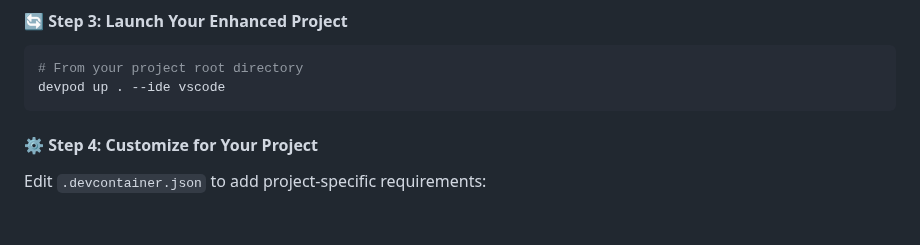
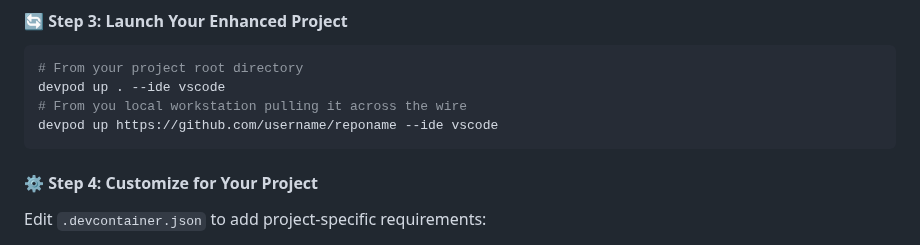
Before and after one commit to natea/bolo-redux, a Markdown page: README.md, the part around the change. Drawn GitHub-style; blank space fills up the shorter version.

````diff
--- a/README.md
+++ b/README.md
@@ -522,6 +522,8 @@ cp /path/to/claude-config/devpods/tmux-workspace.sh ./
 ```bash
 # From your project root directory
 devpod up . --ide vscode
+# From you local workstation pulling it across the wire
+devpod up https://github.com/username/reponame --ide vscode
 ```
 
 #### ⚙️ **Step 4: Customize for Your Project**
````
